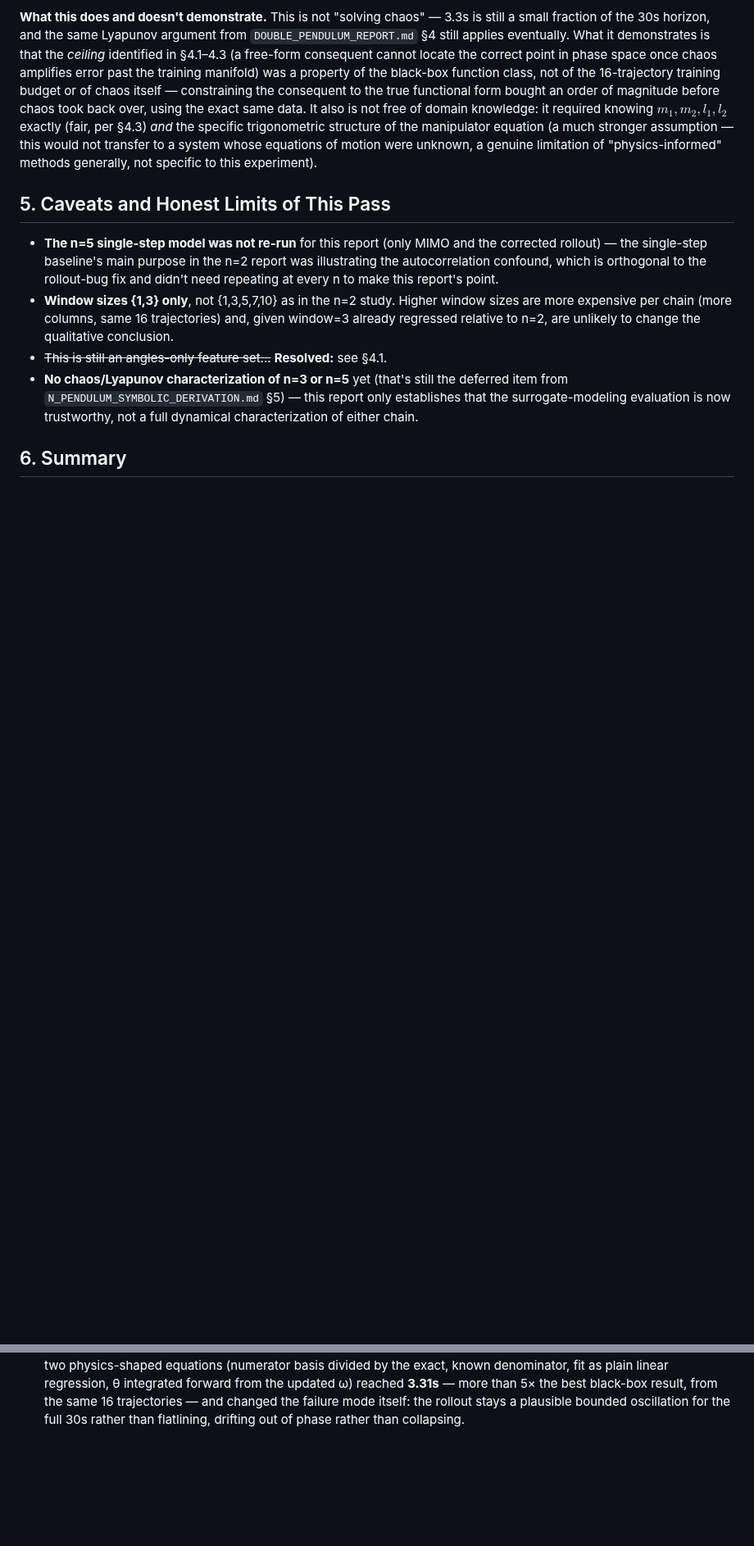
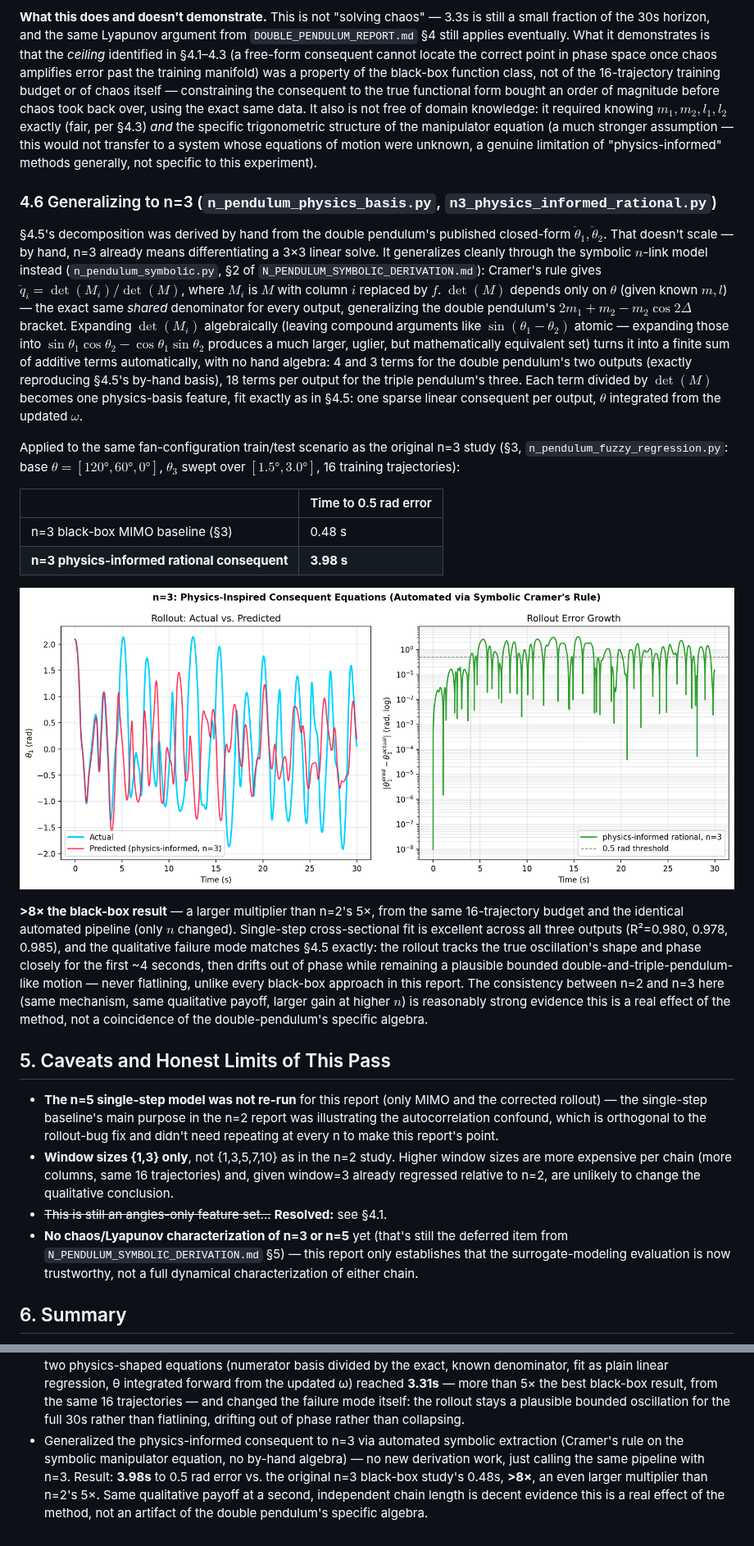
Before and after one commit to fundthmcalculus/grad-school, a Markdown page: AnalyticalDynamics/N3_N5_FUZZY_REGRESSION_REPORT.md, 2 parts joined by grey strips. Shown at 82% size. Rendered like a GitHub page; pictures changed too: AnalyticalDynamics/figures/n3_physics_informed_rollout.png (added); blank space fills up the shorter version.

```diff
--- a/AnalyticalDynamics/N3_N5_FUZZY_REGRESSION_REPORT.md
+++ b/AnalyticalDynamics/N3_N5_FUZZY_REGRESSION_REPORT.md
@@ -405,6 +405,52 @@ would not transfer to a system whose equations of motion were unknown, a
 genuine limitation of "physics-informed" methods generally, not specific to
 this experiment).
 
+### 4.6 Generalizing to n=3 (`n_pendulum_physics_basis.py`, `n3_physics_informed_rational.py`)
+
+§4.5's decomposition was derived by hand from the double pendulum's
+published closed-form $\ddot\theta_1,\ddot\theta_2$. That doesn't scale —
+by hand, n=3 already means differentiating a 3×3 linear solve. It
+generalizes cleanly through the symbolic $n$-link model instead
+(`n_pendulum_symbolic.py`, §2 of `N_PENDULUM_SYMBOLIC_DERIVATION.md`):
+Cramer's rule gives $\ddot q_i=\det(M_i)/\det(M)$, where $M_i$ is $M$ with
+column $i$ replaced by $f$. $\det(M)$ depends only on $\theta$ (given known
+$m,l$) — the exact same *shared* denominator for every output, generalizing
+the double pendulum's $2m_1+m_2-m_2\cos2\Delta$ bracket. Expanding
+$\det(M_i)$ algebraically (leaving compound arguments like
+$\sin(\theta_1-\theta_2)$ atomic — expanding those into
+$\sin\theta_1\cos\theta_2-\cos\theta_1\sin\theta_2$ produces a much larger,
+uglier, but mathematically equivalent set) turns it into a finite sum of
+additive terms automatically, with no hand algebra: 4 and 3 terms for the
+double pendulum's two outputs (exactly reproducing §4.5's by-hand basis),
+18 terms per output for the triple pendulum's three. Each term divided by
+$\det(M)$ becomes one physics-basis feature, fit exactly as in §4.5: one
+sparse linear consequent per output, $\theta$ integrated from the updated
+$\omega$.
+
+Applied to the same fan-configuration train/test scenario as the original
+n=3 study (§3, `n_pendulum_fuzzy_regression.py`: base
+$\theta=[120°,60°,0°]$, $\theta_3$ swept over $[1.5°,3.0°]$, 16 training
+trajectories):
+
+| | Time to 0.5 rad error |
+|---|---|
+| n=3 black-box MIMO baseline (§3) | 0.48 s |
+| **n=3 physics-informed rational consequent** | **3.98 s** |
+
+![n=3 rollout: actual vs. physics-informed prediction](figures/n3_physics_informed_rollout.png)
+
+**>8× the black-box result** — a larger multiplier than n=2's 5×, from the
+same 16-trajectory budget and the identical automated pipeline (only $n$
+changed). Single-step cross-sectional fit is excellent across all three
+outputs (R²=0.980, 0.978, 0.985), and the qualitative failure mode matches
+§4.5 exactly: the rollout tracks the true oscillation's shape and phase
+closely for the first ~4 seconds, then drifts out of phase while remaining
+a plausible bounded double-and-triple-pendulum-like motion — never
+flatlining, unlike every black-box approach in this report. The consistency
+between n=2 and n=3 here (same mechanism, same qualitative payoff, larger
+gain at higher $n$) is reasonably strong evidence this is a real effect of
+the method, not a coincidence of the double-pendulum's specific algebra.
+
 ## 5. Caveats and Honest Limits of This Pass
 
 - **The n=5 single-step model was not re-run** for this report (only MIMO
@@ -471,3 +517,11 @@ this experiment).
   from the same 16 trajectories — and changed the failure mode itself: the
   rollout stays a plausible bounded oscillation for the full 30s rather
   than flatlining, drifting out of phase rather than collapsing.
+- Generalized the physics-informed consequent to n=3 via automated symbolic
+  extraction (Cramer's rule on the symbolic manipulator equation, no
+  by-hand algebra) — no new derivation work, just calling the same pipeline
+  with n=3. Result: **3.98s** to 0.5 rad error vs. the original n=3
+  black-box study's 0.48s, **>8×**, an even larger multiplier than n=2's 5×.
+  Same qualitative payoff at a second, independent chain length is decent
+  evidence this is a real effect of the method, not an artifact of the
+  double pendulum's specific algebra.
```
Also changed, not shown: 2 other files.
